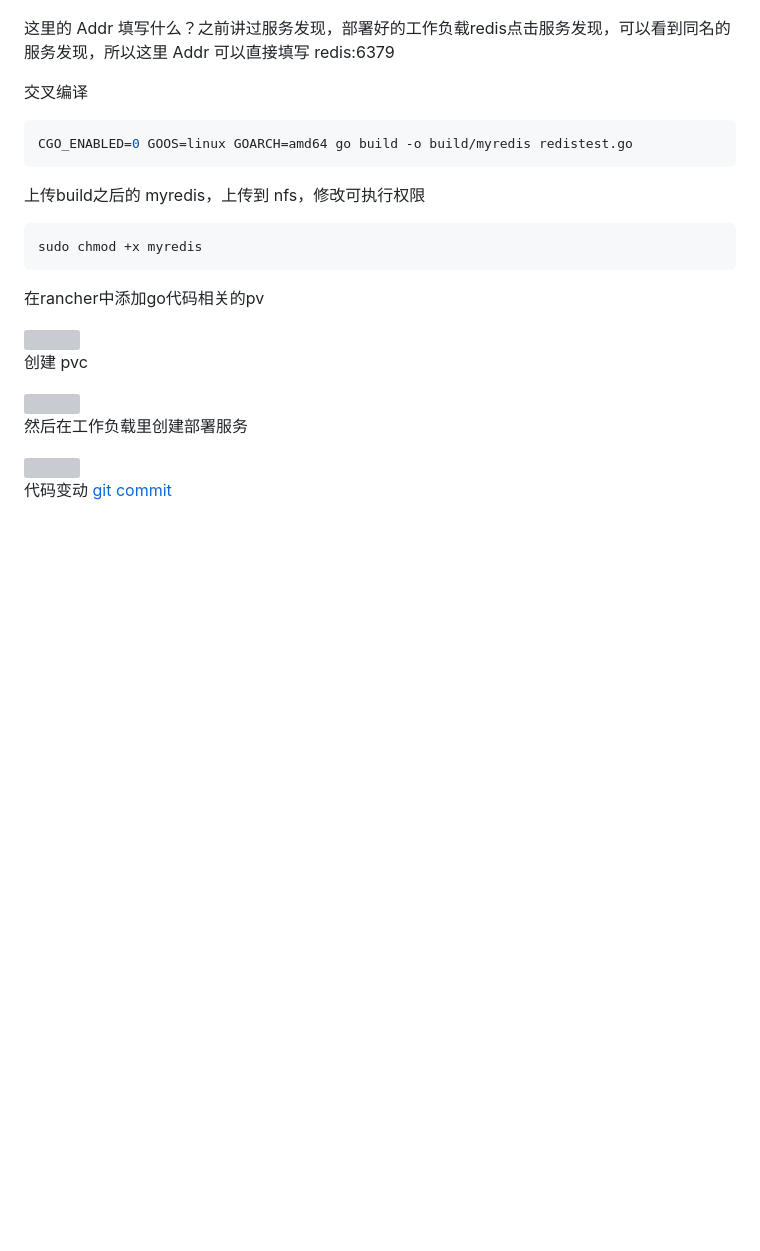
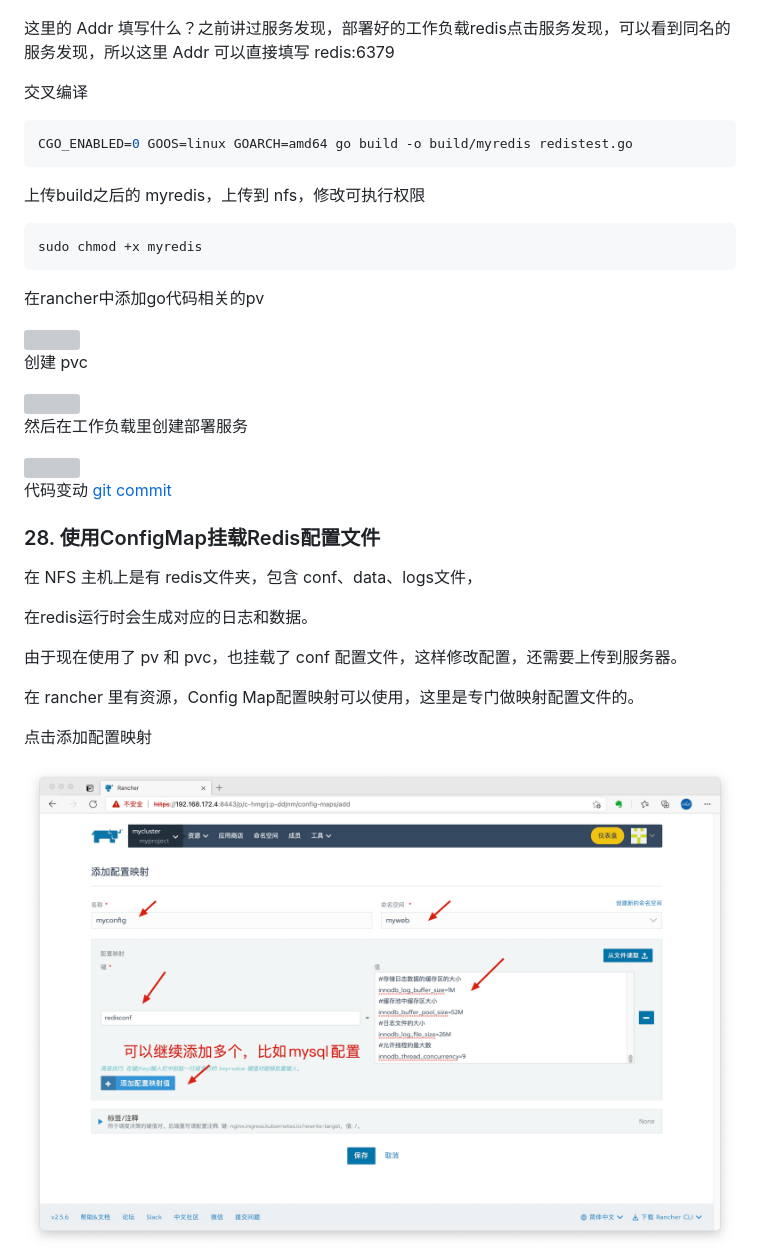
Before and after one commit to Quincy515/learn-gin, a Markdown page: 09.rancher2/README.md, the part around the change printed below. Drawn GitHub-style; pictures changed too: imgs/130.k8s-config-1.jpg (added); blank space fills up the shorter version; grey boxes are pictures that could not be loaded.

Commit message:
28. 使用ConfigMap挂载Redis配置文件

```diff
--- a/09.rancher2/README.md
+++ b/09.rancher2/README.md
@@ -3049,3 +3049,18 @@ sudo chmod +x myredis
 <img src="../imgs/129.k8s-myredis-1.jpeg" style="zoom:100%;" />
 
 代码变动 [git commit]()
+
+### 28. 使用ConfigMap挂载Redis配置文件
+
+在 NFS 主机上是有 redis文件夹，包含 conf、data、logs文件，
+
+在redis运行时会生成对应的日志和数据。
+
+由于现在使用了 pv 和 pvc，也挂载了 conf 配置文件，这样修改配置，还需要上传到服务器。
+
+在 rancher 里有资源，Config Map配置映射可以使用，这里是专门做映射配置文件的。
+
+点击添加配置映射
+
+<img src="../imgs/130.k8s-config-1.jpg" style="zoom:100%;" />
+
```
Also changed, not shown: other parts of 09.rancher2/README.md (+3 -0 lines), 2 other files.
